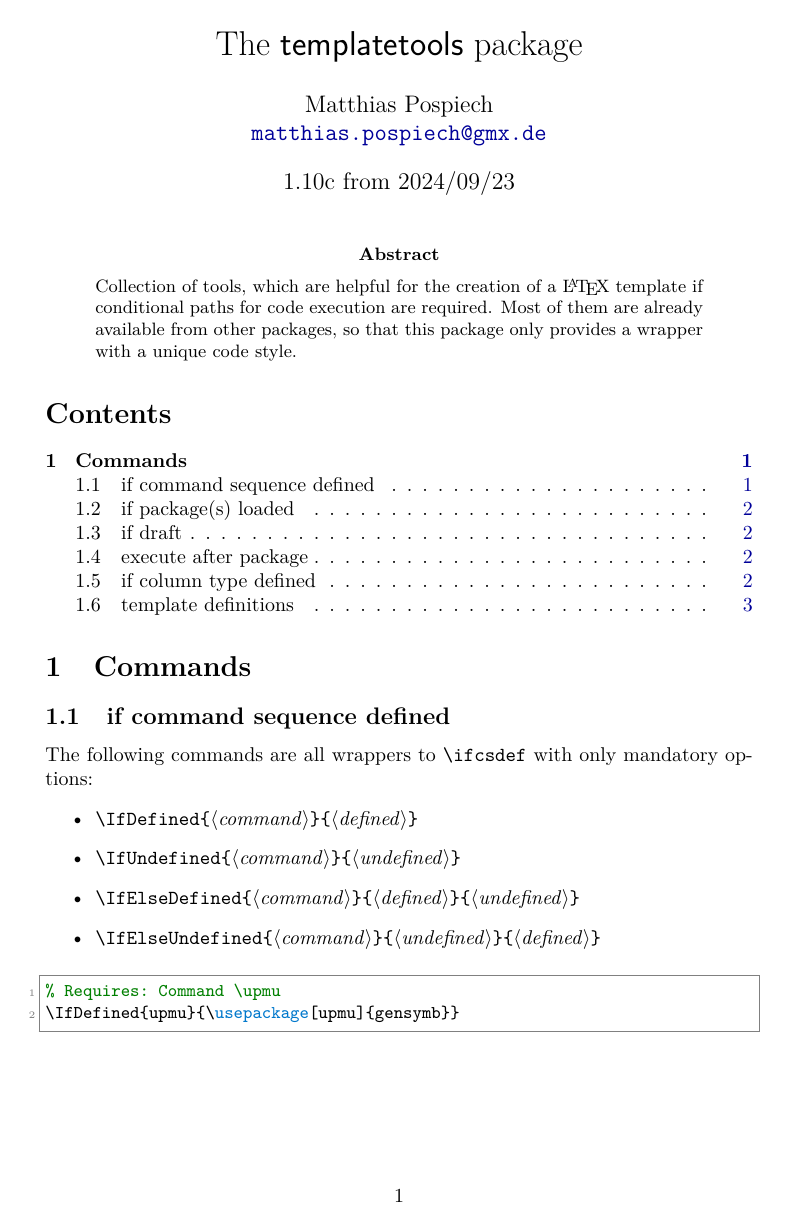
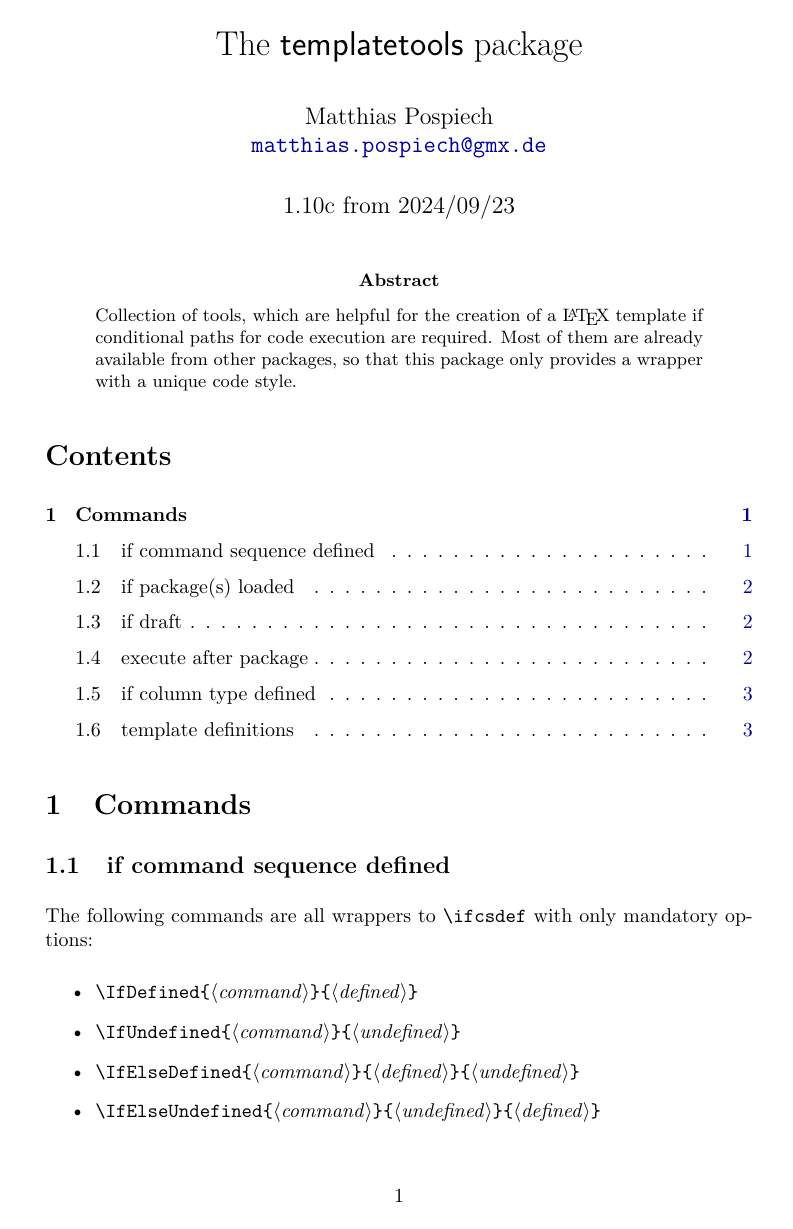
Before and after one commit to pospiech/latex, a LaTeX document (packages/template/templatetools-doc.tex): page 1 of 3. Compiled offline with pdfLaTeX.

```diff
--- a/packages/template/templatetools-doc.tex
+++ b/packages/template/templatetools-doc.tex
@@ -3,18 +3,31 @@
 \CodelineIndex
 \RecordChanges
 %
+%%% Font packages
 \usepackage{cmap}
-\usepackage[T1]{fontenc} % T1 Schrift Encoding
+\usepackage[T1]{fontenc}
 \usepackage{lmodern}
-%
-\RequirePackage{enumitem}
-\RequirePackage[table]{xcolor}
-
+%%% Additional packages
+\usepackage{soulutf8}
+\usepackage[table]{xcolor}
+\usepackage{enumitem}
+\usepackage{tabu}
+%%% listings
 \input{preamble/listings-latex.tex}
-%
+%%% hyperref
 \input{preamble/setup-hyperref.tex}
-
-\newcommand{\package}[1]{\texttt{#1}}
+%%% color setup
+% table colors
+\colorlet{tablebodycolor}{white!100}
+\colorlet{tablerowcolor}{gray!10}
+\colorlet{tableheadcolor}{gray!25}
+%%% Set document layout / variables
+\setlength{\parindent}{0pt}
+\setlength{\parskip}{0.5\baselineskip}
+\setcounter{secnumdepth}{2}
+\setcounter{tocdepth}{2}
+%%% doc commands
+\input{preamble/setup-doc-commands.tex}
 
 \listfiles
 \begin{document}
```
Also changed, not shown: 3 other files.
